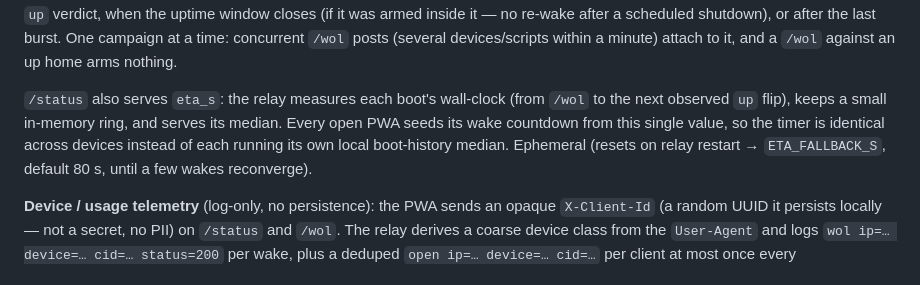
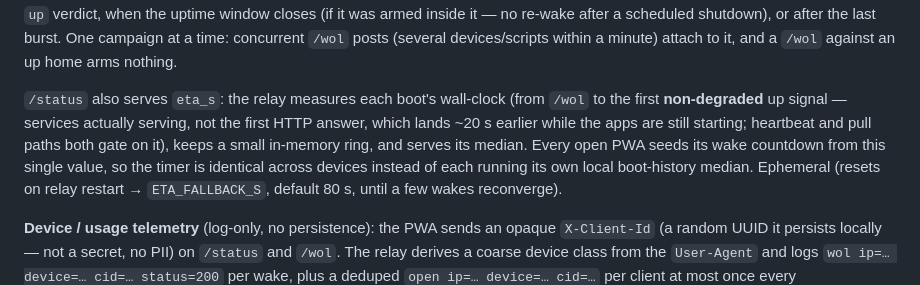
Before and after one commit to Jqh63/plex-jqh-omv, a Markdown page: relay/README.md, the part around the change. Rendered like a GitHub page.

Commit message:
docs: eta_s is measured to services-ready (non-degraded up)
Co-Authored-By: Claude Fable 5 <noreply@anthropic.com>

```diff
--- a/relay/README.md
+++ b/relay/README.md
@@ -48,8 +48,10 @@ at a time: concurrent `/wol` posts (several devices/scripts within a minute)
 attach to it, and a `/wol` against an up home arms nothing.
 
 `/status` also serves `eta_s`: the relay measures each boot's wall-clock (from
-`/wol` to the next observed `up` flip), keeps a small in-memory ring, and serves
-its median. Every open PWA seeds its wake countdown from this single value, so the
+`/wol` to the first **non-degraded** up signal — services actually serving, not
+the first HTTP answer, which lands ~20 s earlier while the apps are still
+starting; heartbeat and pull paths both gate on it), keeps a small in-memory
+ring, and serves its median. Every open PWA seeds its wake countdown from this single value, so the
 timer is identical across devices instead of each running its own local
 boot-history median. Ephemeral (resets on relay restart → `ETA_FALLBACK_S`,
 default 80 s, until a few wakes reconverge).
```
